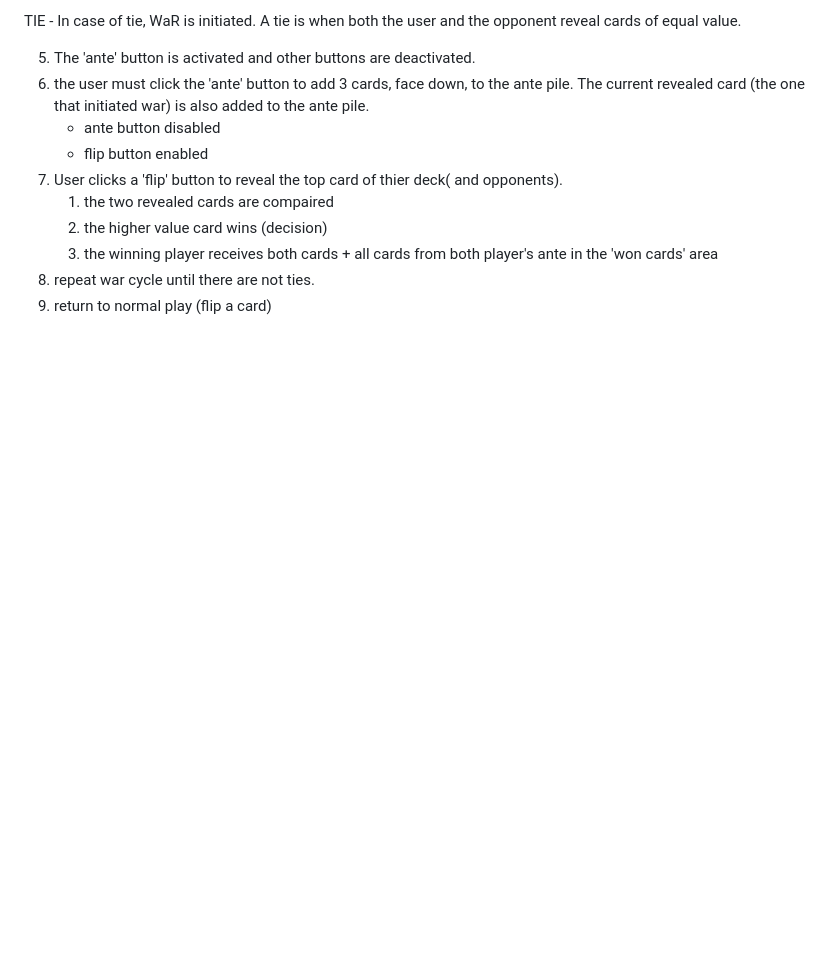
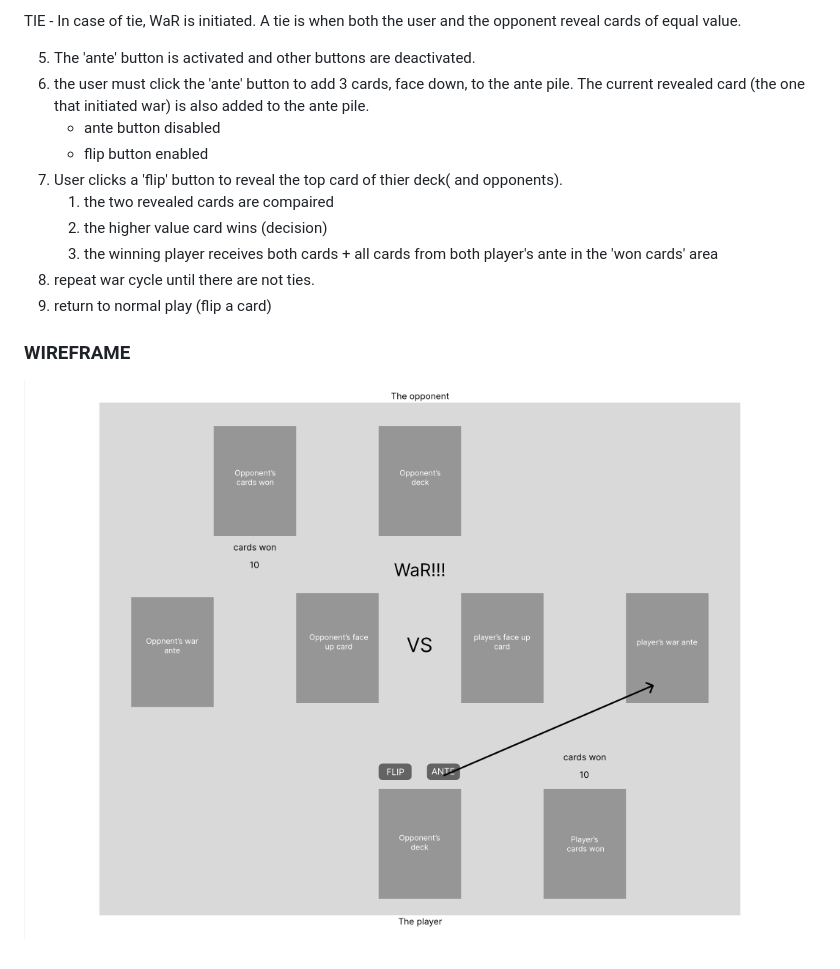
Before and after one commit to cwest9400/War, a Markdown page: planning.md, the part around the change printed below. Drawn GitHub-style; pictures changed too: screen_caps/wireframe.png (added); blank space fills up the shorter version.

```diff
--- a/planning.md
+++ b/planning.md
@@ -28,3 +28,7 @@ TIE - In case of tie, WaR is initiated. A tie is when both the user and the oppo
     3. the winning player receives both cards + all cards from both player's ante in the 'won cards' area
 8) repeat war cycle until there are not ties.
 9) return to normal play (flip a card)
+
+### WIREFRAME
+
+![WireFrame](screen_caps/wireframe.png)
```
Also changed, not shown: other parts of planning.md (+1 -1 lines), readme.md (+55 -0 lines), 3 other files.
